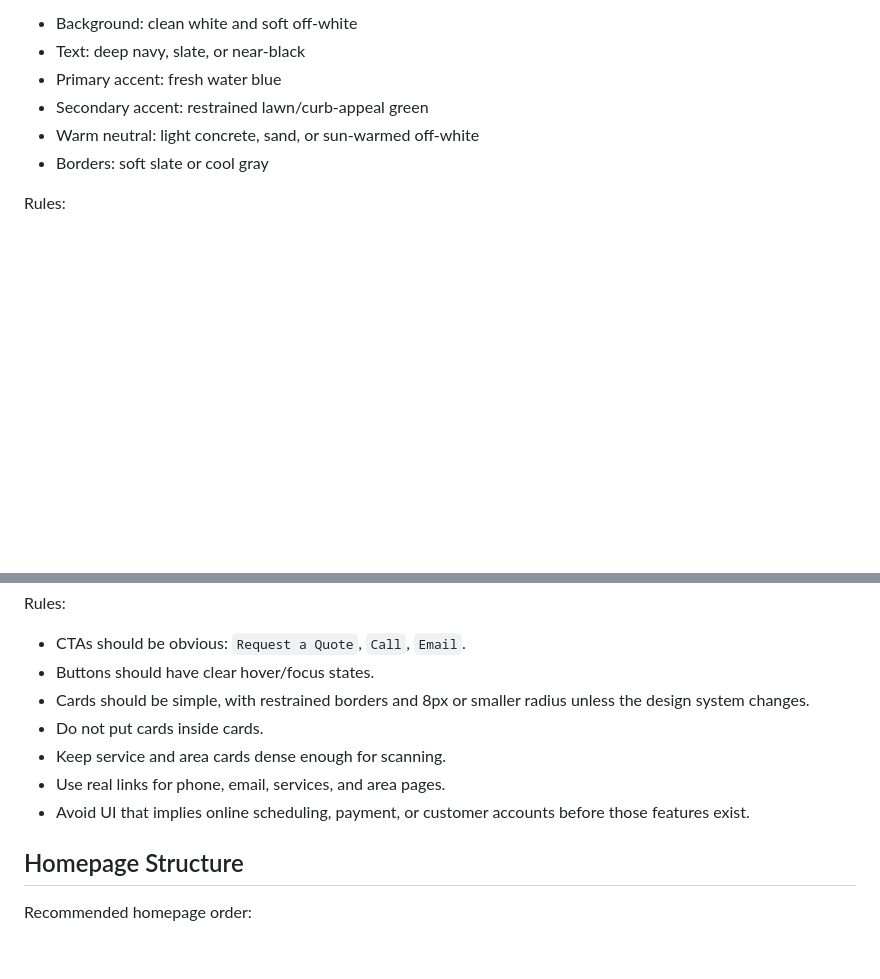
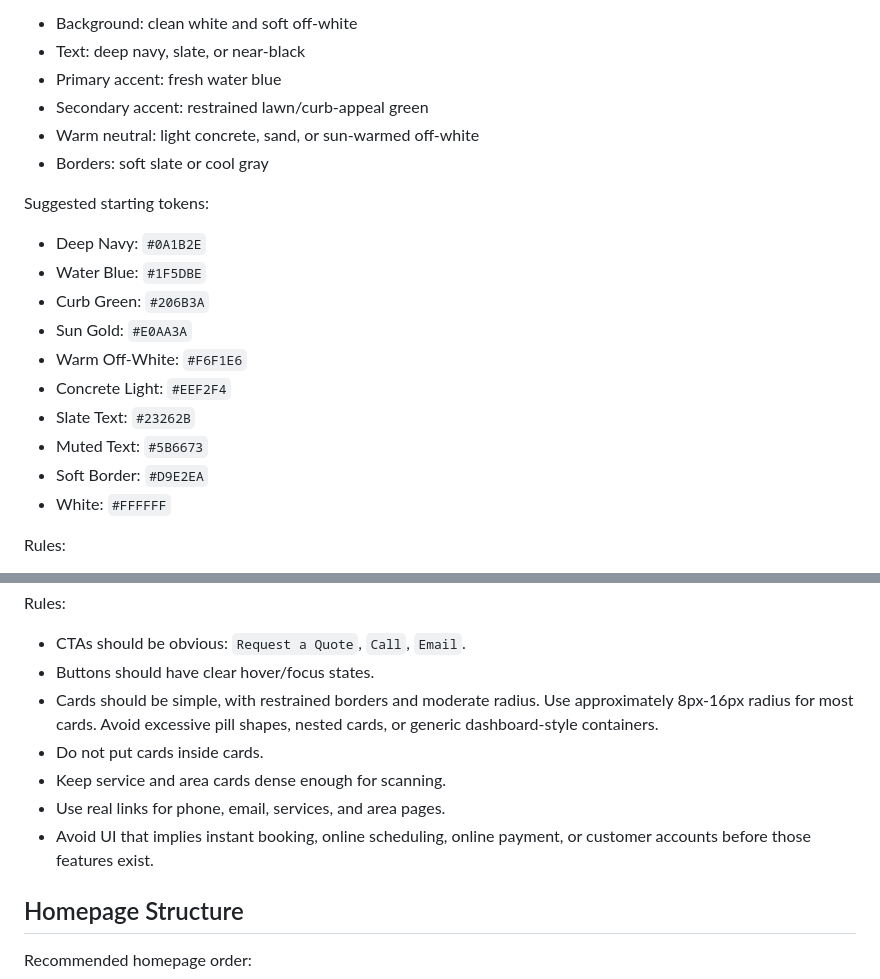
Before and after one commit to haz3141/cflwash-website, a Markdown page: docs/design/DESIGN.md, 2 parts joined by grey strips. GitHub-like rendering; blank space fills up the shorter version.

Commit message:
docs(design): refine CFL Wash Co Stitch guide

```diff
--- a/docs/design/DESIGN.md
+++ b/docs/design/DESIGN.md
@@ -34,6 +34,19 @@ Recommended system:
 - Secondary accent: restrained lawn/curb-appeal green
 - Warm neutral: light concrete, sand, or sun-warmed off-white
 - Borders: soft slate or cool gray
+
+Suggested starting tokens:
+
+- Deep Navy: `#0A1B2E`
+- Water Blue: `#1F5DBE`
+- Curb Green: `#206B3A`
+- Sun Gold: `#E0AA3A`
+- Warm Off-White: `#F6F1E6`
+- Concrete Light: `#EEF2F4`
+- Slate Text: `#23262B`
+- Muted Text: `#5B6673`
+- Soft Border: `#D9E2EA`
+- White: `#FFFFFF`
 
 Rules:
 
@@ -74,11 +87,11 @@ Rules:
 
 - CTAs should be obvious: `Request a Quote`, `Call`, `Email`.
 - Buttons should have clear hover/focus states.
-- Cards should be simple, with restrained borders and 8px or smaller radius unless the design system changes.
+- Cards should be simple, with restrained borders and moderate radius. Use approximately 8px-16px radius for most cards. Avoid excessive pill shapes, nested cards, or generic dashboard-style containers.
 - Do not put cards inside cards.
 - Keep service and area cards dense enough for scanning.
 - Use real links for phone, email, services, and area pages.
-- Avoid UI that implies online scheduling, payment, or customer accounts before those features exist.
+- Avoid UI that implies instant booking, online scheduling, online payment, or customer accounts before those features exist.
 
 ## Homepage Structure
 
```
